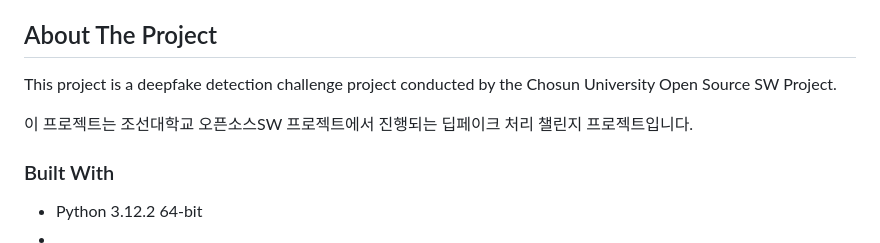
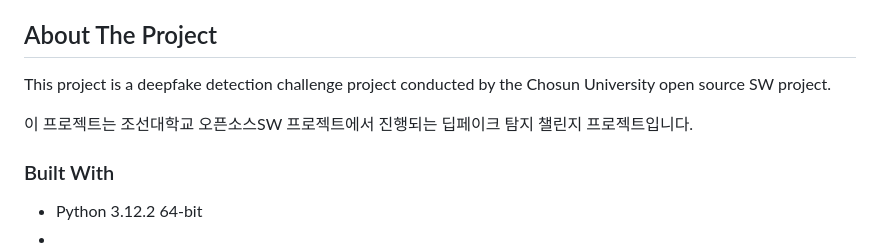
Before and after one commit to mu-pamang/2024_Chosun_osp_Deepfake-detection-Challenge, a Markdown page: README.md, the part around the change. Rendered like a GitHub page.

```diff
--- a/README.md
+++ b/README.md
@@ -15,9 +15,9 @@
 
 ## About The Project
 
-This project is a deepfake detection challenge project conducted by the Chosun University Open Source SW Project.
+This project is a deepfake detection challenge project conducted by the Chosun University open source SW project.
 
-이 프로젝트는 조선대학교 오픈소스SW 프로젝트에서 진행되는 딥페이크 처리 챌린지 프로젝트입니다.
+이 프로젝트는 조선대학교 오픈소스SW 프로젝트에서 진행되는 딥페이크 탐지 챌린지 프로젝트입니다.
 
 
 ### Built With
```
